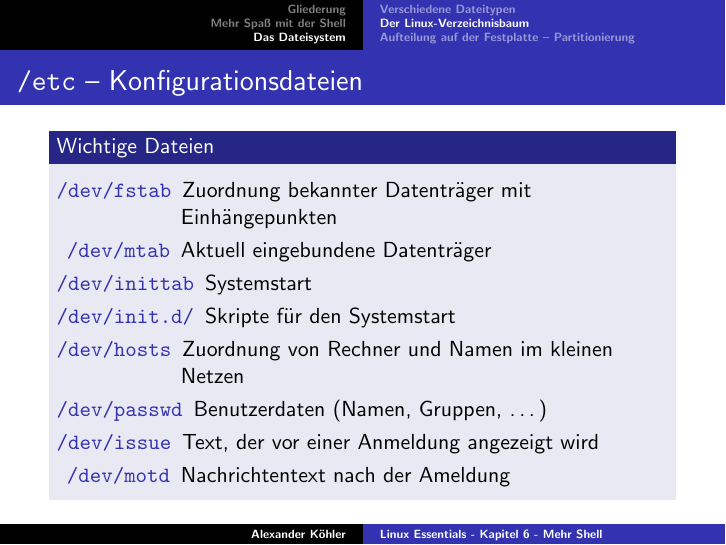
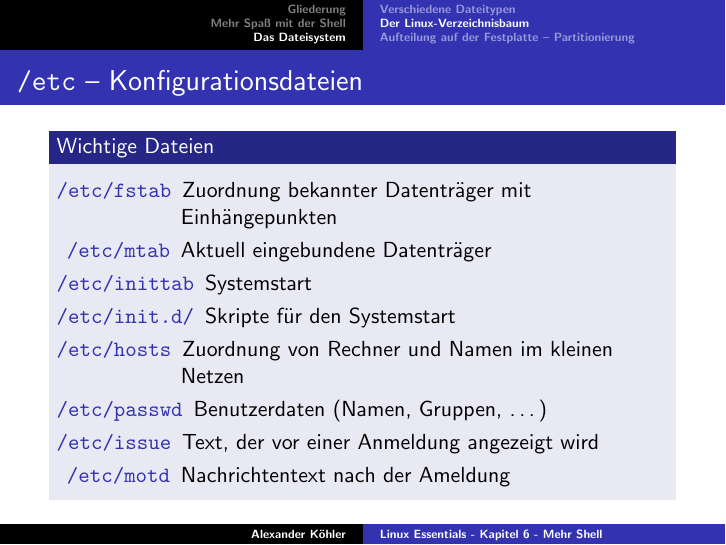
Before and after one commit to agdsn/lpi-course, LaTeX slides (linux_essentials_de/06 Mehr Shell/liex-06.tex): page 19 of 30. Compiled offline with pdfLaTeX; a LaTeX package or settings file that is missing is left out.

Commit message:
change wrong dirs

```diff
--- a/linux_essentials_de/06 Mehr Shell/liex-06.tex
+++ b/linux_essentials_de/06 Mehr Shell/liex-06.tex
@@ -437,14 +437,14 @@
 %   \end{block}
   \begin{block}{Wichtige Dateien}
     \begin{description}
-      \item[\co{/dev/fstab}] Zuordnung bekannter Datenträger mit Einhängepunkten
-      \item[\co{/dev/mtab}] Aktuell eingebundene Datenträger
-      \item[\co{/dev/inittab}] Systemstart
-      \item[\co{/dev/init.d/}] Skripte für den Systemstart
-      \item[\co{/dev/hosts}] Zuordnung von Rechner und Namen im kleinen Netzen
-      \item[\co{/dev/passwd}] Benutzerdaten (Namen, Gruppen, \dots)
-      \item[\co{/dev/issue}] Text, der vor einer Anmeldung angezeigt wird
-      \item[\co{/dev/motd}] Nachrichtentext nach der Ameldung
+      \item[\co{/etc/fstab}] Zuordnung bekannter Datenträger mit Einhängepunkten
+      \item[\co{/etc/mtab}] Aktuell eingebundene Datenträger
+      \item[\co{/etc/inittab}] Systemstart
+      \item[\co{/etc/init.d/}] Skripte für den Systemstart
+      \item[\co{/etc/hosts}] Zuordnung von Rechner und Namen im kleinen Netzen
+      \item[\co{/etc/passwd}] Benutzerdaten (Namen, Gruppen, \dots)
+      \item[\co{/etc/issue}] Text, der vor einer Anmeldung angezeigt wird
+      \item[\co{/etc/motd}] Nachrichtentext nach der Ameldung
     \end{description}
   \end{block}
 \end{frame}
```
